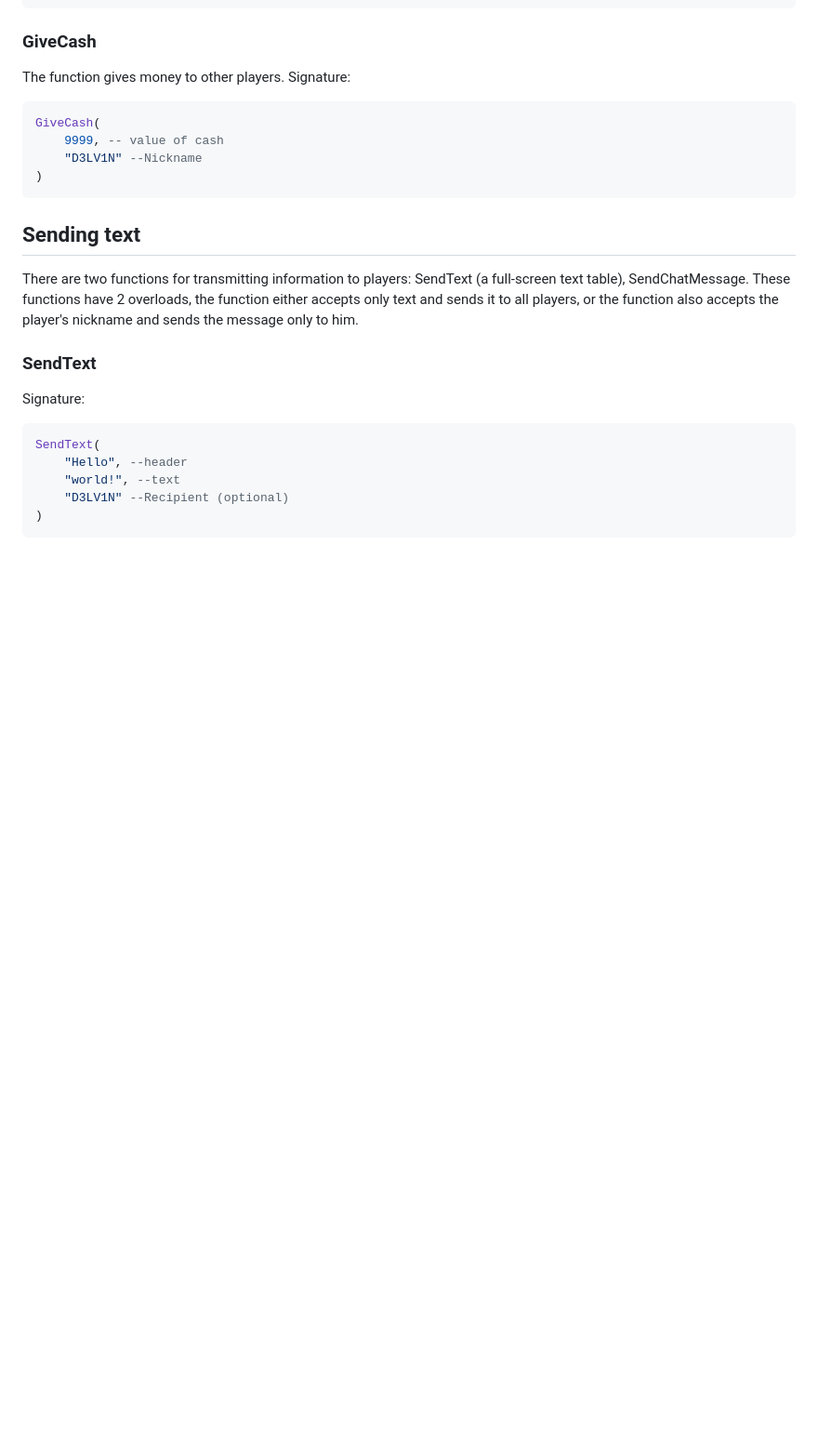
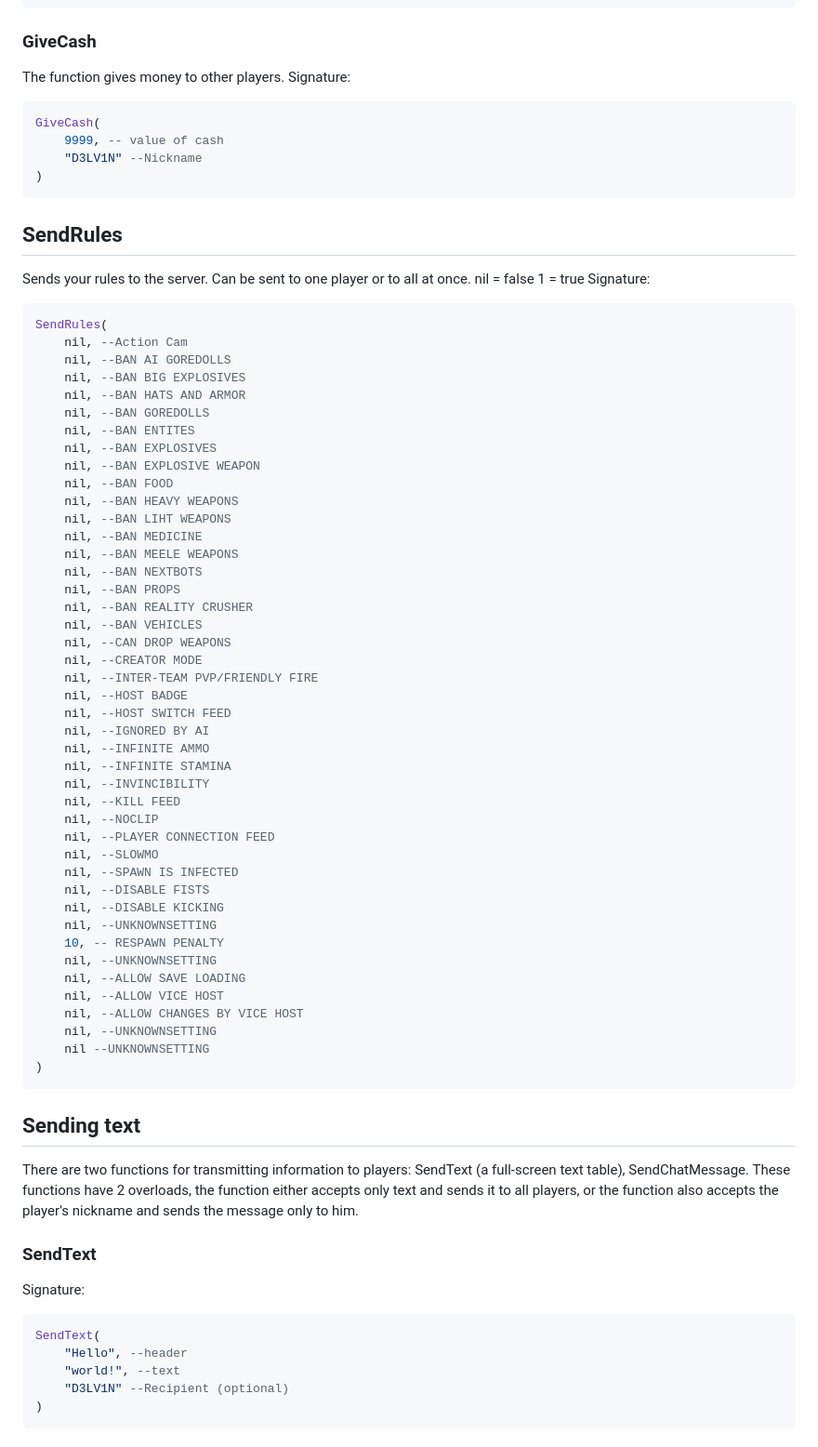
Before and after one commit to D3LV1N-GO/ModdingAPI, a Markdown page: content.md, the part around the change. Shown at 93% size. GitHub-like rendering; blank space fills up the shorter version.

````diff
--- a/content.md
+++ b/content.md
@@ -240,6 +240,57 @@ GiveCash(
     "D3LV1N" --Nickname
 )
 ```
+
+## SendRules
+Sends your rules to the server. Can be sent to one player or to all at once.
+nil = false
+1 = true
+Signature:
+```lua
+SendRules(
+    nil, --Action Cam
+    nil, --BAN AI GOREDOLLS
+    nil, --BAN BIG EXPLOSIVES
+    nil, --BAN HATS AND ARMOR
+    nil, --BAN GOREDOLLS
+    nil, --BAN ENTITES
+    nil, --BAN EXPLOSIVES
+    nil, --BAN EXPLOSIVE WEAPON
+    nil, --BAN FOOD
+    nil, --BAN HEAVY WEAPONS
+    nil, --BAN LIHT WEAPONS
+    nil, --BAN MEDICINE
+    nil, --BAN MEELE WEAPONS
+    nil, --BAN NEXTBOTS
+    nil, --BAN PROPS
+    nil, --BAN REALITY CRUSHER
+    nil, --BAN VEHICLES
+    nil, --CAN DROP WEAPONS
+    nil, --CREATOR MODE
+    nil, --INTER-TEAM PVP/FRIENDLY FIRE
+    nil, --HOST BADGE
+    nil, --HOST SWITCH FEED
+    nil, --IGNORED BY AI
+    nil, --INFINITE AMMO
+    nil, --INFINITE STAMINA
+    nil, --INVINCIBILITY
+    nil, --KILL FEED
+    nil, --NOCLIP
+    nil, --PLAYER CONNECTION FEED
+    nil, --SLOWMO
+    nil, --SPAWN IS INFECTED
+    nil, --DISABLE FISTS
+    nil, --DISABLE KICKING
+    nil, --UNKNOWNSETTING
+    10, -- RESPAWN PENALTY
+    nil, --UNKNOWNSETTING
+    nil, --ALLOW SAVE LOADING
+    nil, --ALLOW VICE HOST
+    nil, --ALLOW CHANGES BY VICE HOST
+    nil, --UNKNOWNSETTING
+    nil --UNKNOWNSETTING
+)
+```
 ## Sending text
 There are two functions for transmitting information to players: SendText (a full-screen text table), SendChatMessage.
 These functions have 2 overloads, the function either accepts only text and sends it to all players, or the function also accepts the player's
````
